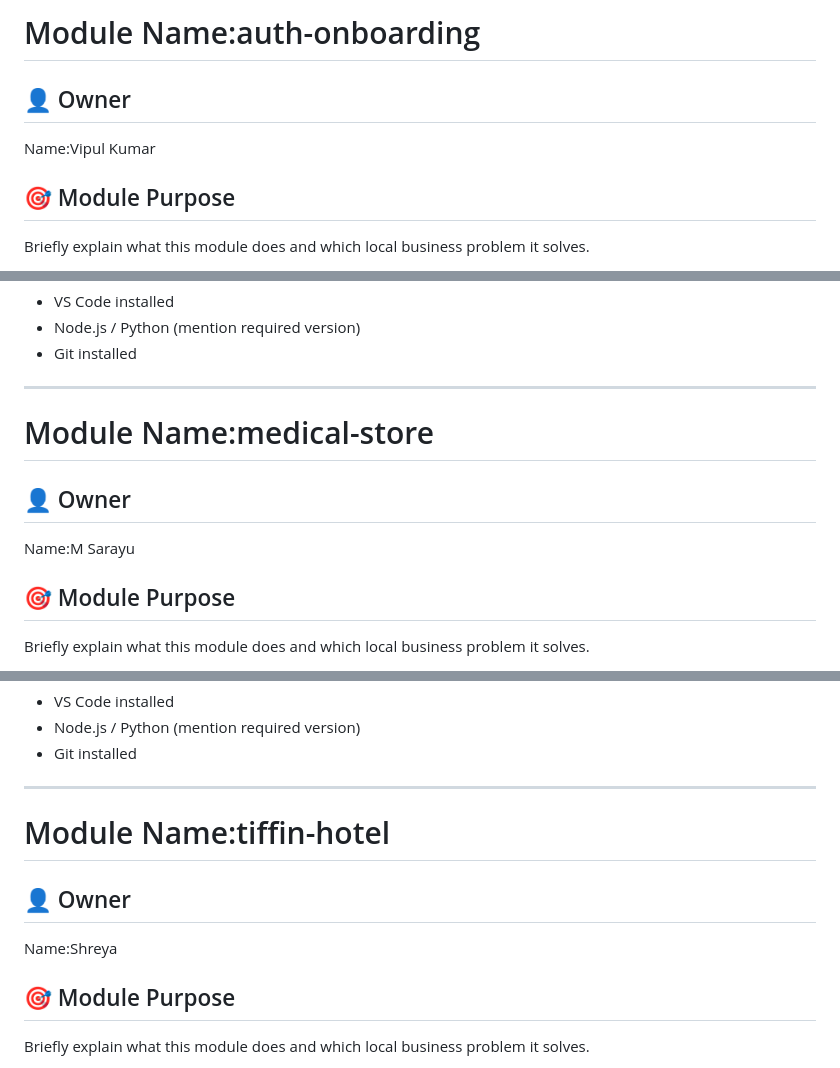
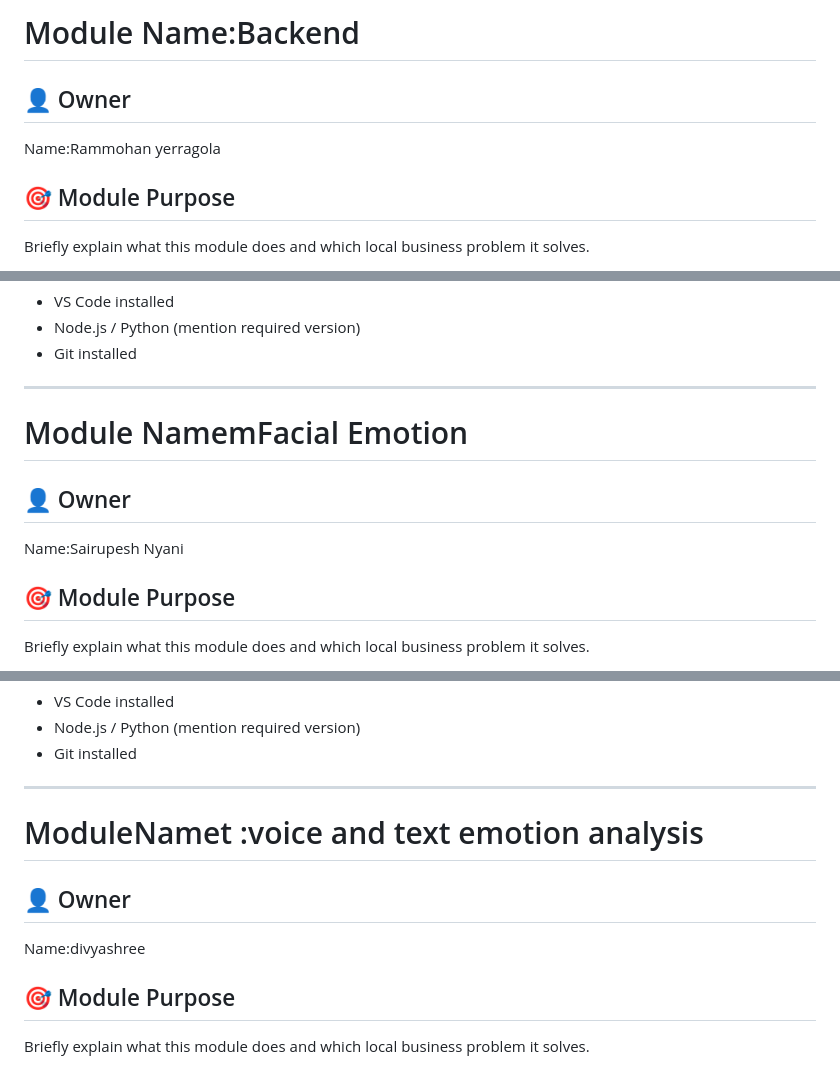
Before and after one commit to Sofzenix/neurowell, a Markdown page: README.md, 3 parts joined by grey strips. GitHub-like rendering.

```diff
--- a/README.md
+++ b/README.md
@@ -1,7 +1,7 @@
-# Module Name:auth-onboarding
+# Module Name:Backend
 
 ## 👤 Owner
-Name:Vipul Kumar
+Name:Rammohan yerragola
 
 ## 🎯 Module Purpose
 Briefly explain what this module does and which local business problem it solves.
@@ -31,9 +31,9 @@ Step-by-step explanation of how your module works.
 - Node.js / Python (mention required version)
 - Git installed
 _______________________________________________________________________________________________________________________________________________________________________________________________________________________
-# Module Name:medical-store
+# Module NamemFacial Emotion
 ## 👤 Owner
-Name:M Sarayu
+Name:Sairupesh Nyani
 
 ## 🎯 Module Purpose
 Briefly explain what this module does and which local business problem it solves.
@@ -64,10 +64,10 @@ Step-by-step explanation of how your module works.
 - Git installed
 _______________________________________________________________________________________________________________________________________________________________________________________________________________________
 
-# Module Name:tiffin-hotel
+# ModuleNamet :voice and text emotion analysis
 
 ## 👤 Owner
-Name:Shreya
+Name:divyashree
 
 ## 🎯 Module Purpose
 Briefly explain what this module does and which local business problem it solves.
```
Also changed, not shown: other parts of README.md (+6 -6 lines).
